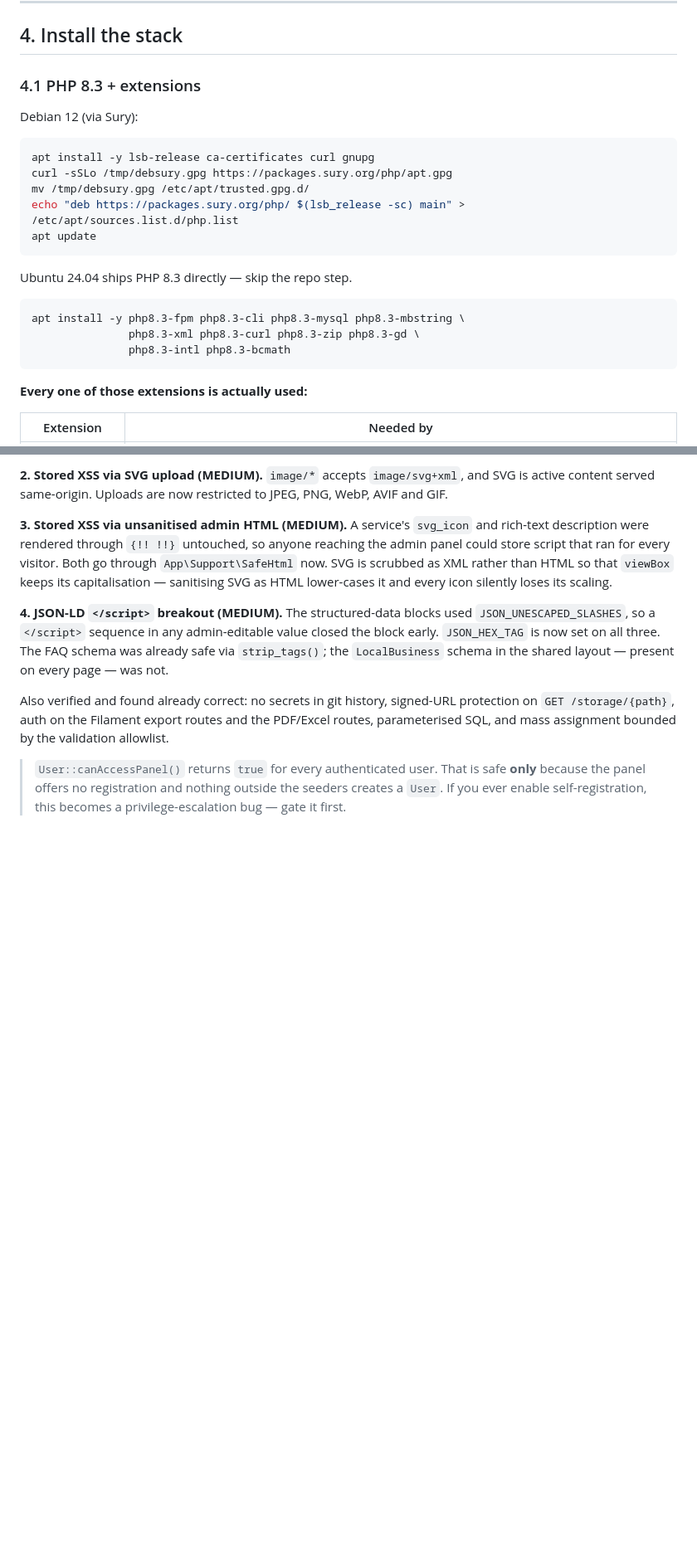
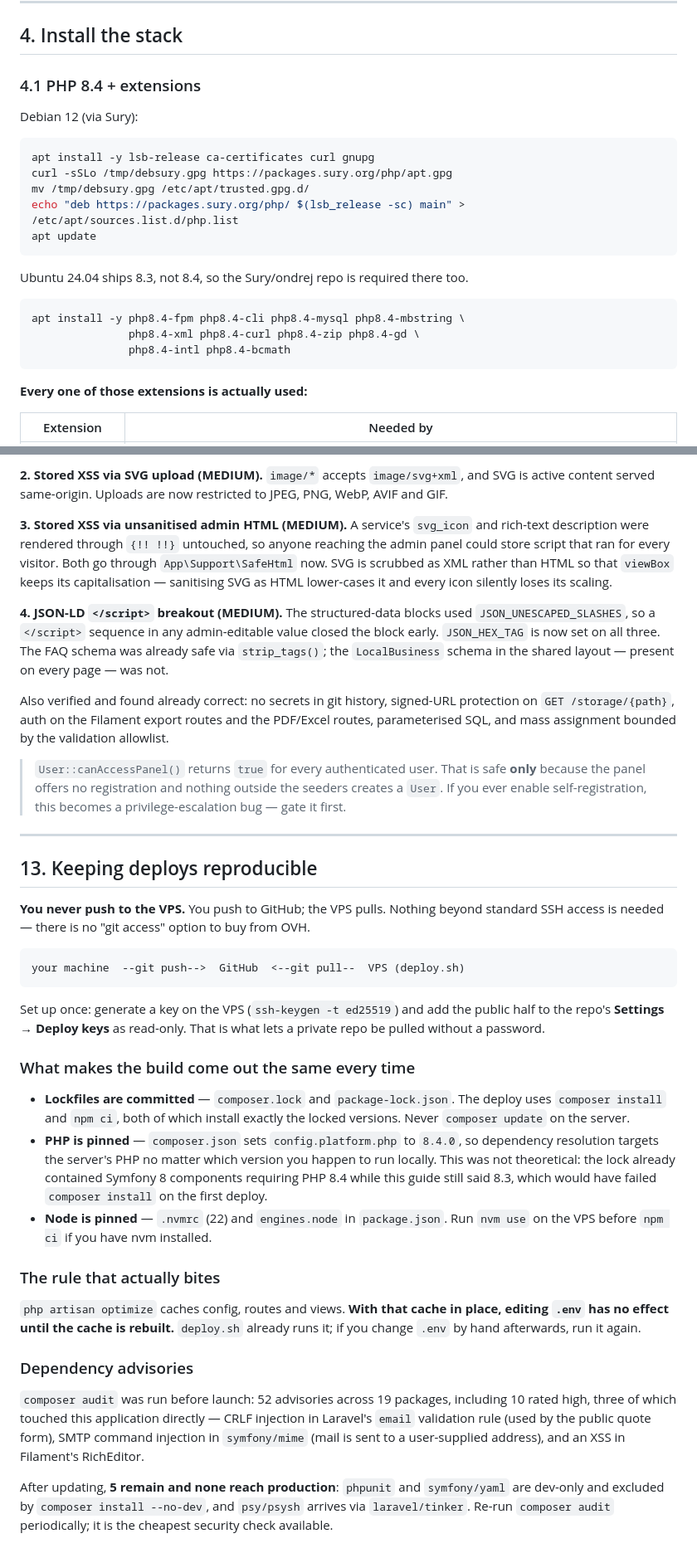
Before and after one commit to bendhiab-younes/promoaluplus, a Markdown page: DEPLOYMENT.md, 2 parts joined by grey strips. Shown at 83% size. Drawn GitHub-style; blank space fills up the shorter version.

Commit message:
docs(deployment): require PHP 8.4 and document the deploy model
The guide called for PHP 8.3, which cannot install this lock file — the
Symfony 8 components in it declare php >=8.4. Every package name, the
FPM socket path, the php.ini path and the systemd ExecStart move to 8.4,
and Ubuntu 24.04 now also needs the Sury repo since it ships 8.3.

Adds §13 on keeping deploys reproducible: the push-to-GitHub /
pull-from-VPS model and the deploy key it needs, why the committed
lockfiles plus the PHP and Node pins make the build deterministic, the
`artisan optimize` cache rule that makes .env edits look ignored, and
the composer audit results.

Co-Authored-By: Claude Opus 5 <noreply@anthropic.com>

````diff
--- a/DEPLOYMENT.md
+++ b/DEPLOYMENT.md
@@ -170,7 +175,7 @@ timedatectl set-timezone Africa/Tunis
 
 ## 4. Install the stack
 
-### 4.1 PHP 8.3 + extensions
+### 4.1 PHP 8.4 + extensions
 
 Debian 12 (via Sury):
 
@@ -182,12 +187,12 @@ echo "deb https://packages.sury.org/php/ $(lsb_release -sc) main" > /etc/apt/sou
 apt update
 ```
 
-Ubuntu 24.04 ships PHP 8.3 directly — skip the repo step.
+Ubuntu 24.04 ships 8.3, not 8.4, so the Sury/ondrej repo is required there too.
 
 ```bash
-apt install -y php8.3-fpm php8.3-cli php8.3-mysql php8.3-mbstring \
-               php8.3-xml php8.3-curl php8.3-zip php8.3-gd \
-               php8.3-intl php8.3-bcmath
+apt install -y php8.4-fpm php8.4-cli php8.4-mysql php8.4-mbstring \
+               php8.4-xml php8.4-curl php8.4-zip php8.4-gd \
+               php8.4-intl php8.4-bcmath
 ```
 
 **Every one of those extensions is actually used:**
@@ -676,3 +682,50 @@ validation allowlist.
 > safe **only** because the panel offers no registration and nothing outside the
 > seeders creates a `User`. If you ever enable self-registration, this becomes a
 > privilege-escalation bug — gate it first.
+
+---
+
+## 13. Keeping deploys reproducible
+
+**You never push to the VPS.** You push to GitHub; the VPS pulls. Nothing beyond
+standard SSH access is needed — there is no "git access" option to buy from OVH.
+
+```
+your machine  --git push-->  GitHub  <--git pull--  VPS (deploy.sh)
+```
+
+Set up once: generate a key on the VPS (`ssh-keygen -t ed25519`) and add the
+public half to the repo's **Settings → Deploy keys** as read-only. That is what
+lets a private repo be pulled without a password.
+
+### What makes the build come out the same every time
+
+- **Lockfiles are committed** — `composer.lock` and `package-lock.json`. The
+  deploy uses `composer install` and `npm ci`, both of which install exactly the
+  locked versions. Never `composer update` on the server.
+- **PHP is pinned** — `composer.json` sets `config.platform.php` to `8.4.0`, so
+  dependency resolution targets the server's PHP no matter which version you
+  happen to run locally. This was not theoretical: the lock already contained
+  Symfony 8 components requiring PHP 8.4 while this guide still said 8.3, which
+  would have failed `composer install` on the first deploy.
+- **Node is pinned** — `.nvmrc` (22) and `engines.node` in `package.json`. Run
+  `nvm use` on the VPS before `npm ci` if you have nvm installed.
+
+### The rule that actually bites
+
+`php artisan optimize` caches config, routes and views. **With that cache in
+place, editing `.env` has no effect until the cache is rebuilt.** `deploy.sh`
+already runs it; if you change `.env` by hand afterwards, run it again.
+
+### Dependency advisories
+
+`composer audit` was run before launch: 52 advisories across 19 packages,
+including 10 rated high, three of which touched this application directly —
+CRLF injection in Laravel's `email` validation rule (used by the public quote
+form), SMTP command injection in `symfony/mime` (mail is sent to a
+user-supplied address), and an XSS in Filament's RichEditor.
+
+After updating, **5 remain and none reach production**: `phpunit` and
+`symfony/yaml` are dev-only and excluded by `composer install --no-dev`, and
+`psy/psysh` arrives via `laravel/tinker`. Re-run `composer audit` periodically;
+it is the cheapest security check available.
````
Also changed, not shown: other parts of DEPLOYMENT.md (+12 -6 lines).
